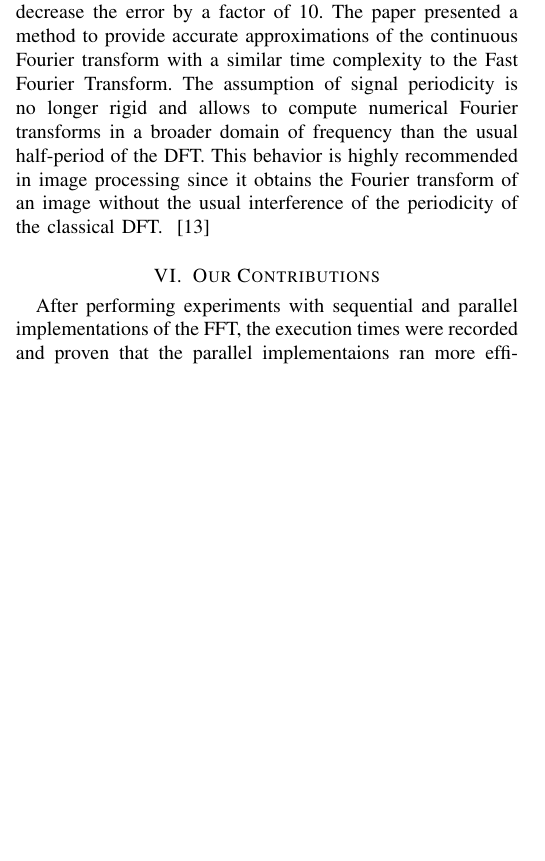
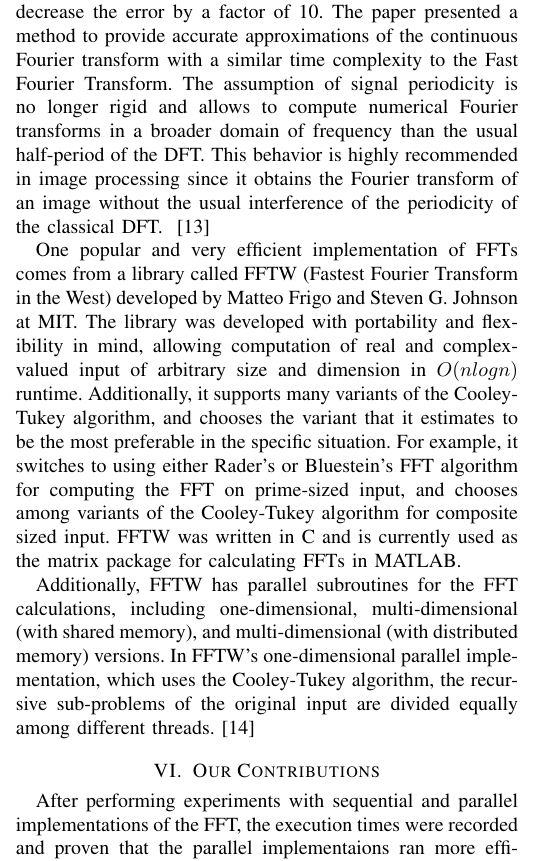
Before and after one commit to Rami-J/COP4520_project_spectrograph, a LaTeX paper (Report/COP4520_Report.tex): part of one column of page 5 of 6, cut so that both start at the same text, the shorter picture padded with empty space. Compiled offline with pdfLaTeX.

Commit message:
Add FFTW related work

```diff
--- a/Report/COP4520_Report.tex
+++ b/Report/COP4520_Report.tex
@@ -521,6 +520,28 @@ Observe any performance boosts if any.
 		transform of an image without the usual interference of the periodicity of the classical DFT.
 	}
 	\cite{Beaudoin}
+	\par{
+		One popular and very efficient implementation of FFTs comes from a library
+		called FFTW (Fastest Fourier Transform in the West) developed by Matteo
+		Frigo and Steven G. Johnson at MIT. The library was developed with
+		portability and flexibility in mind, allowing computation of real and
+		complex-valued input of arbitrary size and dimension in $O(nlogn)$ runtime.
+		Additionally, it supports many variants of the Cooley-Tukey algorithm,
+		and chooses the variant that it estimates to be the most preferable in
+		the specific situation. For example, it switches to using either Rader's
+		or Bluestein's FFT algorithm for computing the FFT on prime-sized input, and
+		chooses among variants of the Cooley-Tukey algorithm for composite sized
+		input. FFTW was written in C and is currently used as the matrix package
+		for calculating FFTs in MATLAB.
+
+		Additionally, FFTW has parallel subroutines for the FFT calculations,
+		including one-dimensional, multi-dimensional (with shared memory), and
+		multi-dimensional (with distributed memory) versions. In FFTW's
+		one-dimensional parallel implementation, which uses the Cooley-Tukey
+		algorithm, the recursive sub-problems of the original input are divided
+		equally among different threads.
+		\cite{FFTW}
+	}
 
 \section{Our Contributions}
 	\par{
```
Also changed, not shown: Report/report.bib (+11 -0 lines), Report/COP4520_Report.pdf, Report/COP4520_Report.tex (1 more changed lines). Lines whose indentation alone changed are shown as unchanged.
